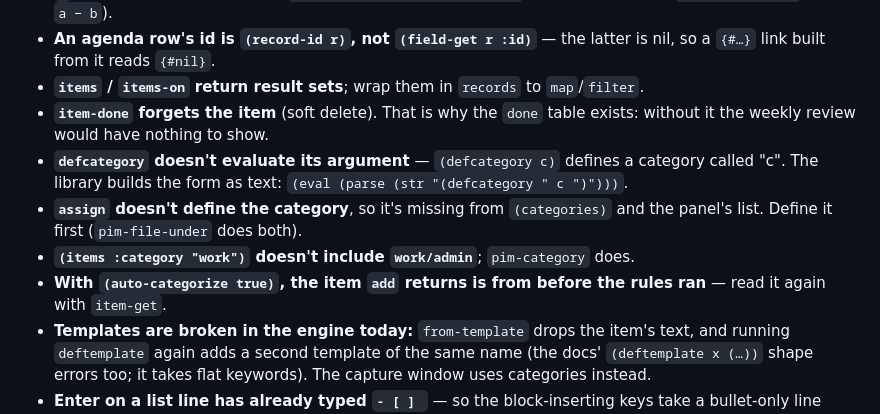
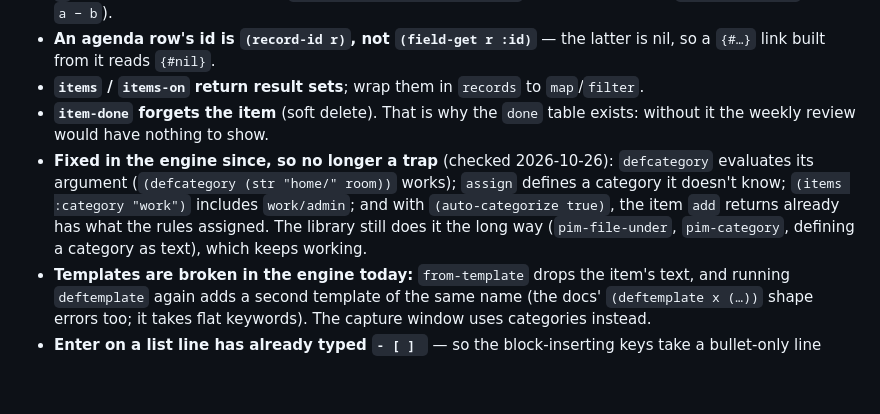
Before and after one commit to santacroce-tech/eeditor-next, a Markdown page: docs/PIM.md, the part around the change. GitHub-like rendering; blank space fills up the shorter version.

```diff
--- a/docs/PIM.md
+++ b/docs/PIM.md
@@ -250,13 +250,11 @@ The library's building blocks, all callable in blocks, the REPL and your own bin
 - **`items` / `items-on` return result sets**; wrap them in `records` to `map`/`filter`.
 - **`item-done` forgets the item** (soft delete). That is why the `done` table exists: without it
   the weekly review would have nothing to show.
-- **`defcategory` doesn't evaluate its argument** — `(defcategory c)` defines a category called
-  "c". The library builds the form as text: `(eval (parse (str "(defcategory " c ")")))`.
-- **`assign` doesn't define the category**, so it's missing from `(categories)` and the panel's
-  list. Define it first (`pim-file-under` does both).
-- **`(items :category "work")` doesn't include `work/admin`**; `pim-category` does.
-- **With `(auto-categorize true)`, the item `add` returns is from before the rules ran** — read it
-  again with `item-get`.
+- **Fixed in the engine since, so no longer a trap** (checked 2026-10-26): `defcategory` evaluates
+  its argument (`(defcategory (str "home/" room))` works); `assign` defines a category it doesn't
+  know; `(items :category "work")` includes `work/admin`; and with `(auto-categorize true)`, the
+  item `add` returns already has what the rules assigned. The library still does it the long way
+  (`pim-file-under`, `pim-category`, defining a category as text), which keeps working.
 - **Templates are broken in the engine today:** `from-template` drops the item's text, and running
   `deftemplate` again adds a second template of the same name (the docs' `(deftemplate x (…))`
   shape errors too; it takes flat keywords). The capture window uses categories instead.
```
Also changed, not shown: docs/ROADMAP.md (+23 -0 lines).
